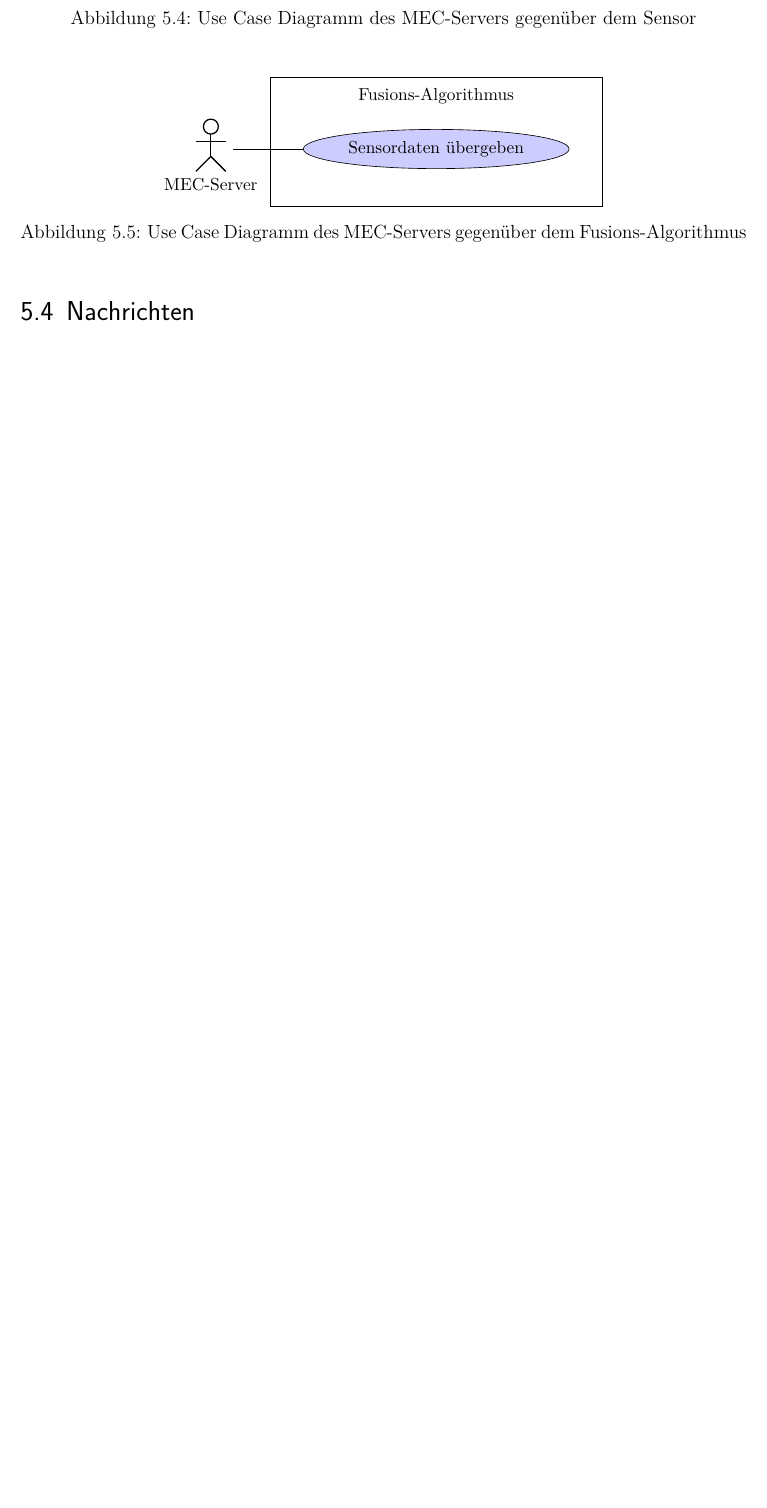
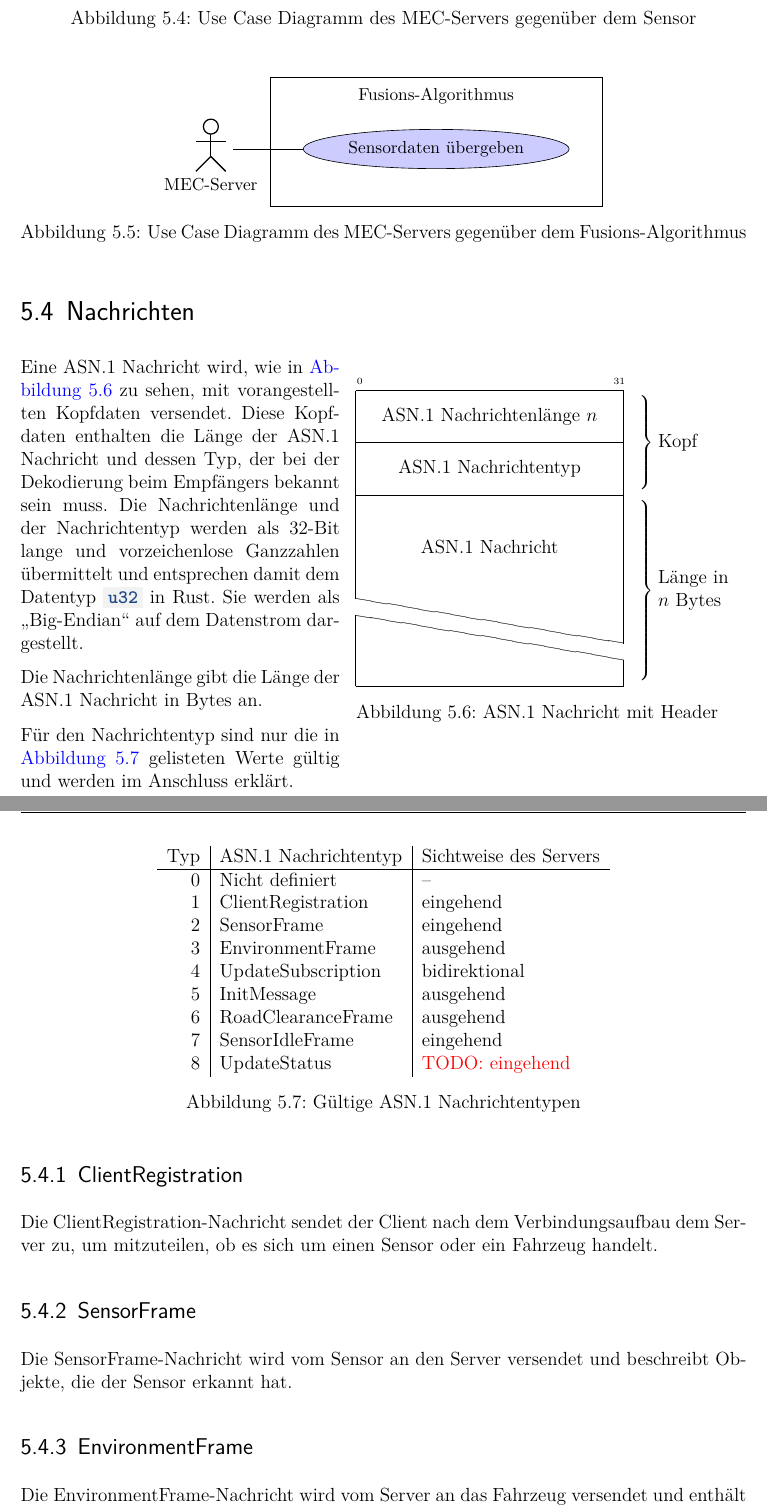
Before and after one commit to kellerkindt/bachelor-thesis, a LaTeX book (doc/doc.tex, which reads doc/sections/analysis.tex): part of page 58 of 72 before the commit and two parts of pages 58 and 59 of 74 after it, the two joined at a grey line, cut so that both start at the same text, the shorter picture padded with empty space. The pictures show the PDF file doc/doc.pdf that the author committed with the source.

Commit message:
Add msg section

```diff
--- a/doc/sections/analysis.tex
+++ b/doc/sections/analysis.tex
@@ -144,3 +144,68 @@
 
 \section{Nachrichten}
 
+
+\begin{wrapfigure}{R}[-1.5em]{.5\textwidth}
+	\centering
+	\begin{bytefield}[bitwidth=.45em,bitheight=.7em]{32}
+		\bitheader{0,31} \\
+
+		\begin{rightwordgroup}{Kopf}
+			\wordbox{4}{ASN.1 Nachrichtenlänge \textbf{$n$}} \\
+			\wordbox{4}{ASN.1 Nachrichtentyp}
+		\end{rightwordgroup} \\
+
+		\begin{rightwordgroup}{Länge in\\\textbf{$n$} Bytes}
+			\wordbox[lrt]{8}{ASN.1 Nachricht} \\
+			\skippedwords \\
+			\wordbox[lrb]{2}{}
+		\end{rightwordgroup}
+	\end{bytefield}
+	\caption{ASN.1 Nachricht mit Header}
+	\label{message:structure}
+\end{wrapfigure}
+
+Eine ASN.1 Nachricht wird, wie in \autoref{message:structure} zu sehen, mit  vorangestellten Kopfdaten versendet.
+Diese Kopfdaten enthalten die Länge der ASN.1 Nachricht und dessen Typ, der bei der Dekodierung beim Empfängers bekannt sein muss.
+Die Nachrichtenlänge und der Nachrichtentyp werden als 32-Bit lange und vorzeichenlose Ganzzahlen übermittelt und entsprechen damit dem Datentyp \rustcinline{u32} in Rust.
+Sie werden als \enquote{Big-Endian} auf dem Datenstrom dargestellt.
+
+Die Nachrichtenlänge gibt die Länge der ASN.1 Nachricht in Bytes an.
+
+Für den Nachrichtentyp sind nur die in \autoref{message:types} gelisteten Werte gültig und werden im Anschluss erklärt.
+
+\begin{figure}[H]
+	\centering
+	\begin{tabular}{r|l|l}
+		Typ & ASN.1 Nachrichtentyp & Sichtweise des Servers \\
+		\hline
+		0 & Nicht definiert & -- \\
+		1 & ClientRegistration & eingehend \\
+		2 & SensorFrame & eingehend \\
+		3 & EnvironmentFrame & ausgehend \\
+		4 & UpdateSubscription & bidirektional \\
+		5 & InitMessage & ausgehend \\
+		6 & RoadClearanceFrame & ausgehend \\
+		7 & SensorIdleFrame & eingehend \\
+		8 & UpdateStatus & \todo{eingehend} \\
+	\end{tabular}
+	\caption{Gültige ASN.1 Nachrichtentypen}
+	\label{message:types}
+\end{figure}
+
+\subsection{ClientRegistration}
+\label{msg:client_registration}
+
+Die ClientRegistration-Nachricht sendet der Client nach dem Verbindungsaufbau dem Server zu, um mitzuteilen, ob es sich um einen Sensor oder ein Fahrzeug handelt.
+
+\subsection{SensorFrame}
+\label{msg:sensor_frame}
+
+Die SensorFrame-Nachricht wird vom Sensor an den Server versendet und beschreibt Objekte, die der Sensor erkannt hat.
+
+\subsection{EnvironmentFrame}
+\label{msg:environment_frame}
+
+Die EnvironmentFrame-Nachricht wird vom Server an das Fahrzeug versendet und enthält das Ergebnis des Fusions-Algorithmus.
+
+\subsection{UpdateSubscription}
@@ -146,0 +217,14 @@
+\subsection{InitMessage}
+
+Die InitMessage-Nachricht wird vom Server nach einer Fahrzeuganmeldung (siehe \automark{ClientRegistration}) an das Fahrzeug gesendet und beinhaltet Koordinaten über die Sektoren, die die Sensoren beobachten.
+
+\subsection{RoadClearanceFrame}
+
+Die RoadClearanceFrame-Nachricht wird vom Server an das Fahrzeug versendet und kann Verkehrs-, Wetter- und andere Informationen über die Sektoren enthalten.
+
+\subsection{SensorIdleFrame}
+
+\todo{richtig?}
+Die SensorIdleFrame-Nachricht wird vom Sensor an den Server versendet, wenn keine Objekte erkannt wurden aber das Zeitlimit für \todo{schweigen} erreicht wurde.
+
+\subsection{UpdateStatus}
@@ -146,0 +271 @@
+		\draw (6,0.5) node {64};
@@ -147,4 +276,13 @@
+		\draw (4,-2.5) node {Kopf};
+		\draw (10,-2.5) node {Korpus};
+	\end{tikzpicture}
+	\label{message:structure_alt}
+	\caption{Aufbau einer Nachricht auf dem Datenstrom}
+\end{figure}
+
+
 \section{Schnitstellenanalyse}
+
 \todo{erwartetes verhalten der sensoren und fahrzeuge}
 
 \begin{figure}[H]
```
Also changed, not shown: doc/doc.tex (+2 -0 lines), doc/doc.pdf, doc/sections/analysis.tex (49 more changed lines).
